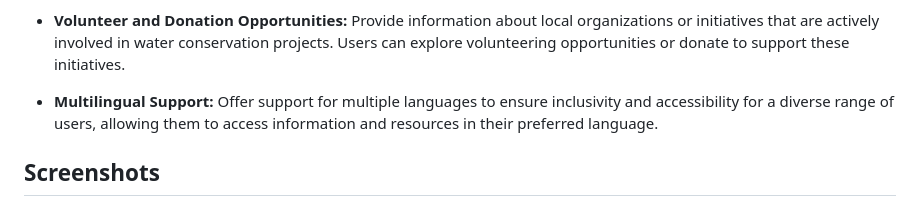
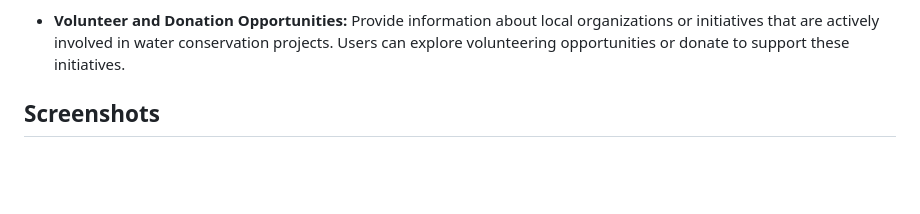
Before and after one commit to Jack-WebDev/Aquasense, a Markdown page: README.md, the part around the change. Rendered like a GitHub page; blank space fills up the shorter version.

Commit message:
Remove a features bullet point

```diff
--- a/README.md
+++ b/README.md
@@ -28,8 +28,6 @@ With Aquasense, you no longer have to wonder if your municipality has resolved i
 
 * **Volunteer and Donation Opportunities:** Provide information about local organizations or initiatives that are actively involved in water conservation projects. Users can explore volunteering opportunities or donate to support these initiatives.
 
-* **Multilingual Support:** Offer support for multiple languages to ensure inclusivity and accessibility for a diverse range of users, allowing them to access information and resources in their preferred language.
-
 
 ## Screenshots
 
```
